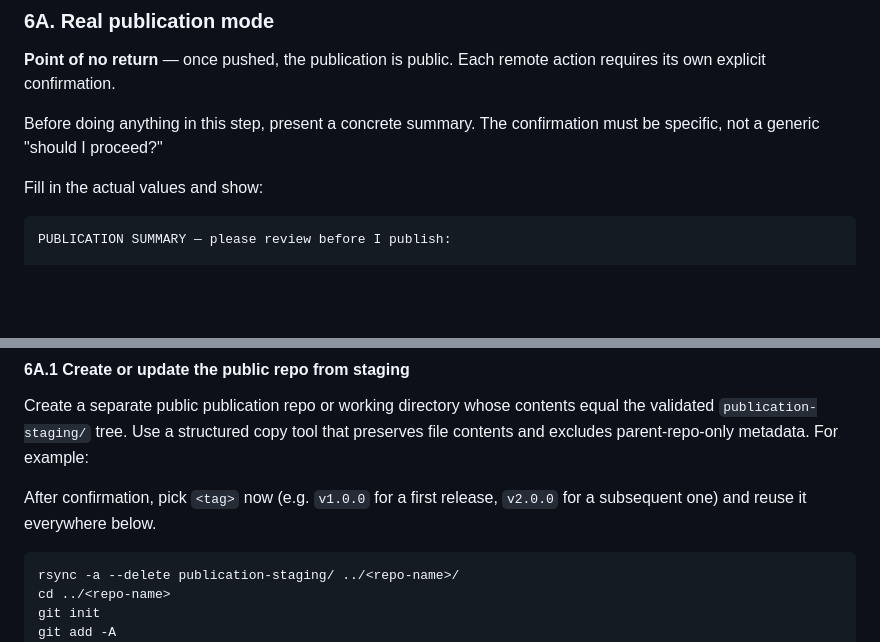
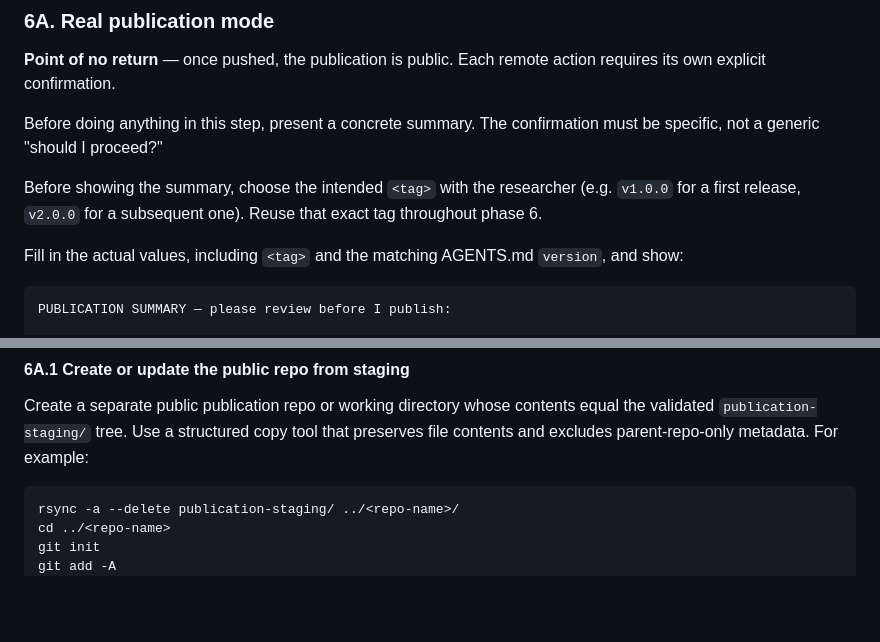
Before and after one commit to LionSR/AgenticPublicationProtocol, a Markdown page: skills/publish-paper/release.md, 2 parts joined by grey strips. Drawn GitHub-style; blank space fills up the shorter version.

Commit message:
Choose release tag before publication summary

````diff
--- a/skills/publish-paper/release.md
+++ b/skills/publish-paper/release.md
@@ -90,7 +90,9 @@ Determine the mode before doing anything irreversible.
 
 Before doing anything in this step, present a concrete summary. The confirmation must be specific, not a generic "should I proceed?"
 
-Fill in the actual values and show:
+Before showing the summary, choose the intended `<tag>` with the researcher (e.g. `v1.0.0` for a first release, `v2.0.0` for a subsequent one). Reuse that exact tag throughout phase 6.
+
+Fill in the actual values, including `<tag>` and the matching AGENTS.md `version`, and show:
 
 ```text
 PUBLICATION SUMMARY — please review before I publish:
@@ -146,8 +148,6 @@ Do not proceed without unambiguous confirmation.
 #### 6A.1 Create or update the public repo from staging
 
 Create a separate public publication repo or working directory whose contents equal the validated `publication-staging/` tree. Use a structured copy tool that preserves file contents and excludes parent-repo-only metadata. For example:
-
-After confirmation, pick `<tag>` now (e.g. `v1.0.0` for a first release, `v2.0.0` for a subsequent one) and reuse it everywhere below.
 
 ```bash
 rsync -a --delete publication-staging/ ../<repo-name>/
````
